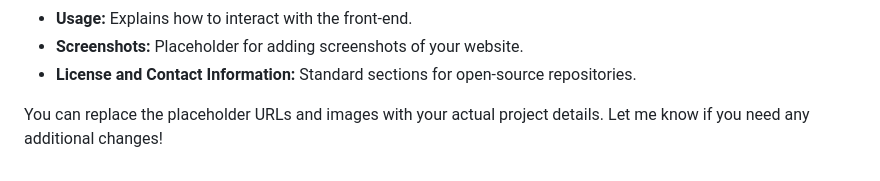
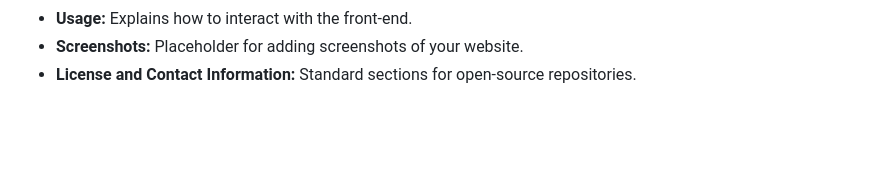
Before and after one commit to Santxsh27/Simple-E-commerce-website, a Markdown page: README.md, the part around the change. Drawn GitHub-style; blank space fills up the shorter version.

```diff
--- a/README.md
+++ b/README.md
@@ -81,5 +81,3 @@ Copy code
 - **Usage:** Explains how to interact with the front-end.
 - **Screenshots:** Placeholder for adding screenshots of your website.
 - **License and Contact Information:** Standard sections for open-source repositories.
-
-You can replace the placeholder URLs and images with your actual project details. Let me know if you need any additional changes!
```
